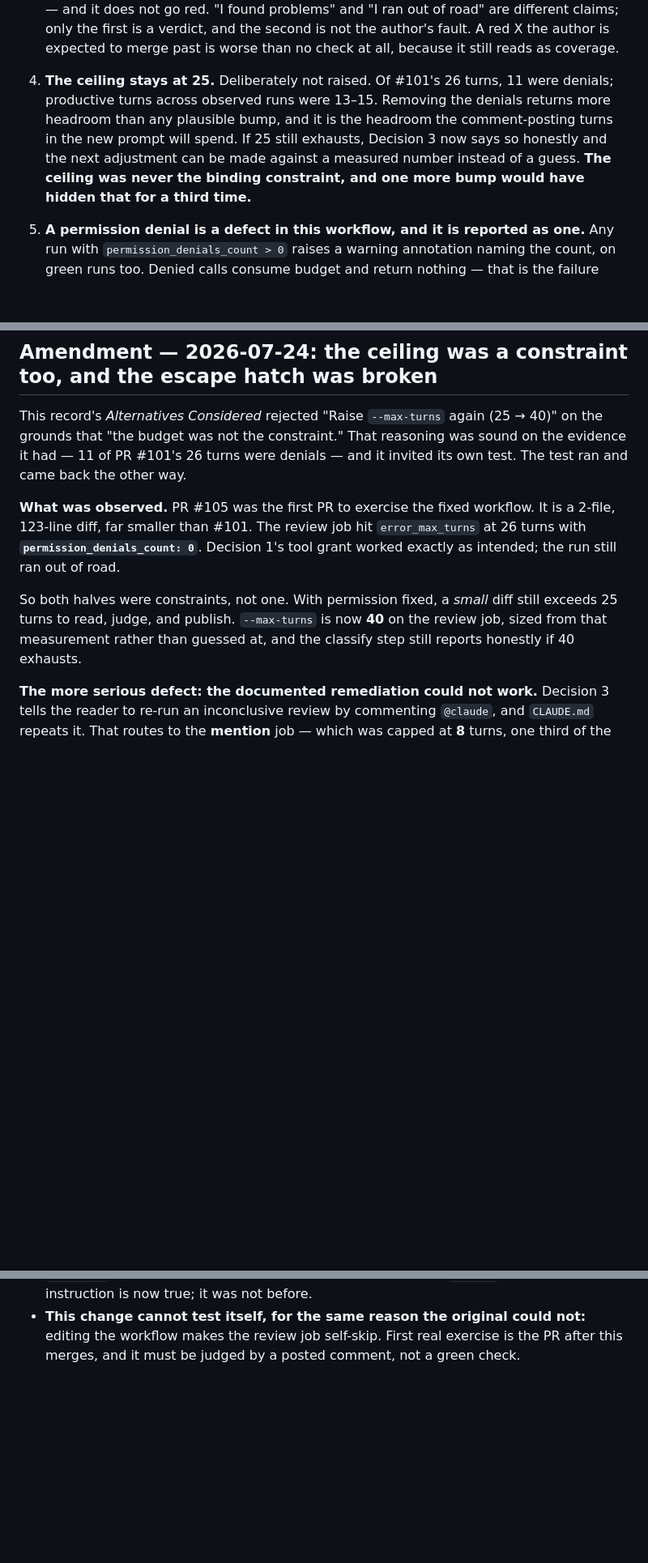
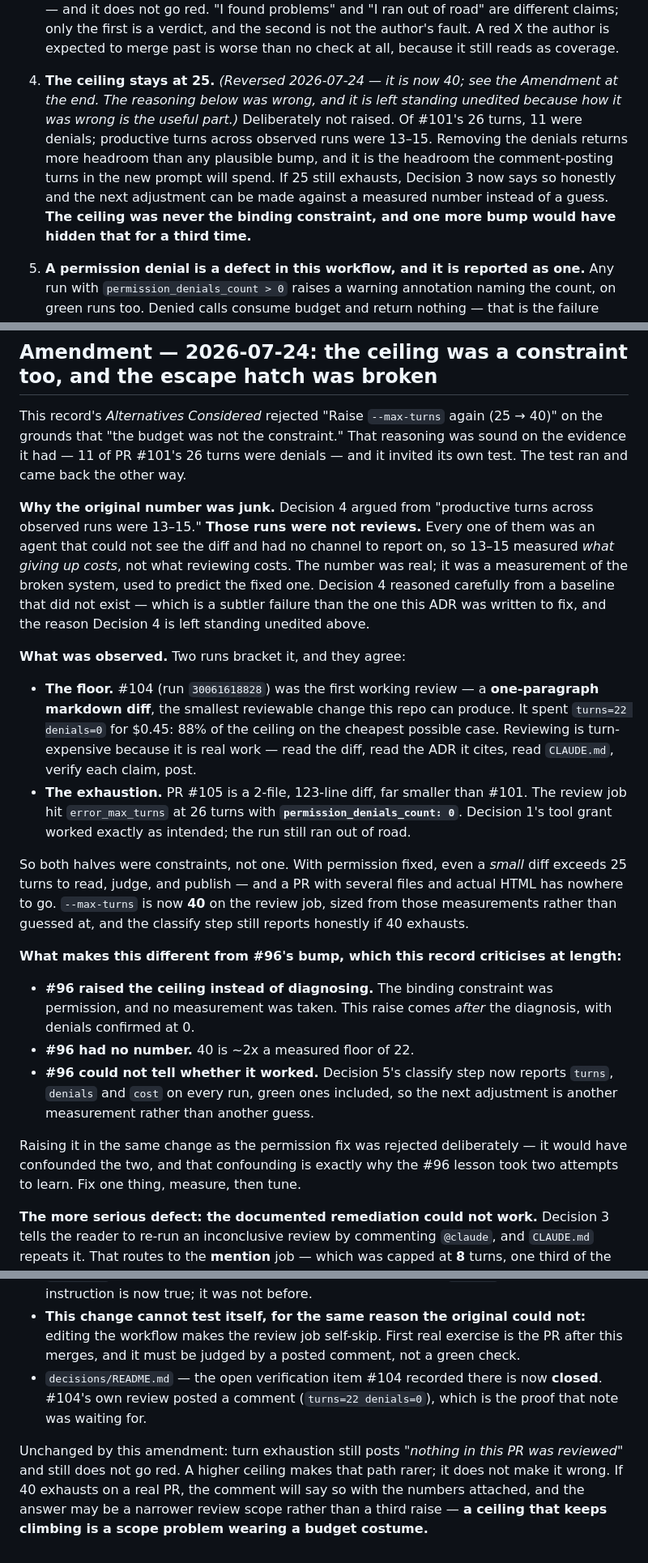
Before and after one commit to sanlee-ys/portfolio, a Markdown page: decisions/ADR-005-review-check-signal.md, 3 parts joined by grey strips. Shown at 81% size. Drawn GitHub-style; blank space fills up the shorter version.

Commit message:
ci: raise review turn ceiling 25 -> 40, this time against a measurement (#106)
#103 argued 25 should stay, reasoning from runs that used 13-15 productive
turns. Those runs were not reviews - the agent could not see the diff and had
nowhere to report - so the number measured what giving up costs, not what
reviewing costs. Careful reasoning from a baseline that did not exist.

The first working run settled it: #104 (run 30061618828) spent turns=22
denials=0 on a ONE-PARAGRAPH markdown diff, the smallest reviewable change
this repo can produce. 88% of the ceiling on the floor case leaves nothing
for a PR with several files and real HTML.

Not the #96 move: that raise substituted for a diagnosis and had no number
behind it. This one lands after the diagnosis, with denials confirmed at 0,
at ~2x a measured floor - and the classify step reports turns/denials/cost
on every run, so the next adjustment gets data too. Raising it alongside the
permission fix was rejected deliberately; it would have confounded the two.

ADR-005 keeps Decision 4 unedited and appends an Amendment recording how the
reasoning failed. decisions/README.md closes the open verification item that
#104 opened - the posted comment was the proof it was waiting for.

Co-authored-by: Claude Opus 4.8 <noreply@anthropic.com>

```diff
--- a/decisions/ADR-005-review-check-signal.md
+++ b/decisions/ADR-005-review-check-signal.md
@@ -94,13 +95,16 @@ permissions it needs to produce either one.**
    is not the author's fault. A red X the author is expected to merge past is
    worse than no check at all, because it still reads as coverage.
 
-4. **The ceiling stays at 25.** Deliberately not raised. Of #101's 26 turns, 11
-   were denials; productive turns across observed runs were 13–15. Removing the
-   denials returns more headroom than any plausible bump, and it is the headroom
-   the comment-posting turns in the new prompt will spend. If 25 still exhausts,
-   Decision 3 now says so honestly and the next adjustment can be made against a
-   measured number instead of a guess. **The ceiling was never the binding
-   constraint, and one more bump would have hidden that for a third time.**
+4. **The ceiling stays at 25.** *(Reversed 2026-07-24 — it is now 40; see the
+   Amendment at the end. The reasoning below was wrong, and it is left standing
+   unedited because how it was wrong is the useful part.)* Deliberately not
+   raised. Of #101's 26 turns, 11 were denials; productive turns across observed
+   runs were 13–15. Removing the denials returns more headroom than any plausible
+   bump, and it is the headroom the comment-posting turns in the new prompt will
+   spend. If 25 still exhausts, Decision 3 now says so honestly and the next
+   adjustment can be made against a measured number instead of a guess. **The
+   ceiling was never the binding constraint, and one more bump would have hidden
+   that for a third time.**
 
 5. **A permission denial is a defect in this workflow, and it is reported as
    one.** Any run with `permission_denials_count > 0` raises a warning
@@ -201,15 +210,47 @@ This record's *Alternatives Considered* rejected "Raise `--max-turns` again (25
 sound on the evidence it had — 11 of PR #101's 26 turns were denials — and it
 invited its own test. The test ran and came back the other way.
 
-**What was observed.** PR #105 was the first PR to exercise the fixed workflow. It
-is a 2-file, 123-line diff, far smaller than #101. The review job hit
-`error_max_turns` at 26 turns with **`permission_denials_count: 0`**. Decision 1's
-tool grant worked exactly as intended; the run still ran out of road.
+**Why the original number was junk.** Decision 4 argued from "productive turns
+across observed runs were 13–15." **Those runs were not reviews.** Every one of
+them was an agent that could not see the diff and had no channel to report on, so
+13–15 measured *what giving up costs*, not what reviewing costs. The number was
+real; it was a measurement of the broken system, used to predict the fixed one.
+Decision 4 reasoned carefully from a baseline that did not exist — which is a
+subtler failure than the one this ADR was written to fix, and the reason Decision
+4 is left standing unedited above.
 
-So both halves were constraints, not one. With permission fixed, a *small* diff
-still exceeds 25 turns to read, judge, and publish. `--max-turns` is now **40** on
-the review job, sized from that measurement rather than guessed at, and the
-classify step still reports honestly if 40 exhausts.
+**What was observed.** Two runs bracket it, and they agree:
+
+- **The floor.** #104 (run `30061618828`) was the first working review — a
+  **one-paragraph markdown diff**, the smallest reviewable change this repo can
+  produce. It spent `turns=22 denials=0` for $0.45: 88% of the ceiling on the
+  cheapest possible case. Reviewing is turn-expensive because it is real work —
+  read the diff, read the ADR it cites, read `CLAUDE.md`, verify each claim, post.
+- **The exhaustion.** PR #105 is a 2-file, 123-line diff, far smaller than #101.
+  The review job hit `error_max_turns` at 26 turns with
+  **`permission_denials_count: 0`**. Decision 1's tool grant worked exactly as
+  intended; the run still ran out of road.
+
+So both halves were constraints, not one. With permission fixed, even a *small*
+diff exceeds 25 turns to read, judge, and publish — and a PR with several files
+and actual HTML has nowhere to go. `--max-turns` is now **40** on the review job,
+sized from those measurements rather than guessed at, and the classify step still
+reports honestly if 40 exhausts.
+
+**What makes this different from #96's bump, which this record criticises at
+length:**
+
+- **#96 raised the ceiling instead of diagnosing.** The binding constraint was
+  permission, and no measurement was taken. This raise comes *after* the
+  diagnosis, with denials confirmed at 0.
+- **#96 had no number.** 40 is ~2x a measured floor of 22.
+- **#96 could not tell whether it worked.** Decision 5's classify step now
+  reports `turns`, `denials` and `cost` on every run, green ones included, so the
+  next adjustment is another measurement rather than another guess.
+
+Raising it in the same change as the permission fix was rejected deliberately —
+it would have confounded the two, and that confounding is exactly why the #96
+lesson took two attempts to learn. Fix one thing, measure, then tune.
 
 **The more serious defect: the documented remediation could not work.** Decision 3
 tells the reader to re-run an inconclusive review by commenting `@claude`, and
@@ -241,3 +282,13 @@ budget that was sized for its old job.
   editing the workflow makes the review job self-skip. First real exercise is the
   PR after this merges, and it must be judged by a posted comment, not a green
   check.
+- `decisions/README.md` — the open verification item #104 recorded there is now
+  **closed**. #104's own review posted a comment (`turns=22 denials=0`), which is
+  the proof that note was waiting for.
+
+Unchanged by this amendment: turn exhaustion still posts *"nothing in this PR was
+reviewed"* and still does not go red. A higher ceiling makes that path rarer; it
+does not make it wrong. If 40 exhausts on a real PR, the comment will say so with
+the numbers attached, and the answer may be a narrower review scope rather than a
+third raise — **a ceiling that keeps climbing is a scope problem wearing a budget
+costume.**
```
Also changed, not shown: other parts of decisions/ADR-005-review-check-signal.md (+9 -3 lines), decisions/README.md (+20 -7 lines).
